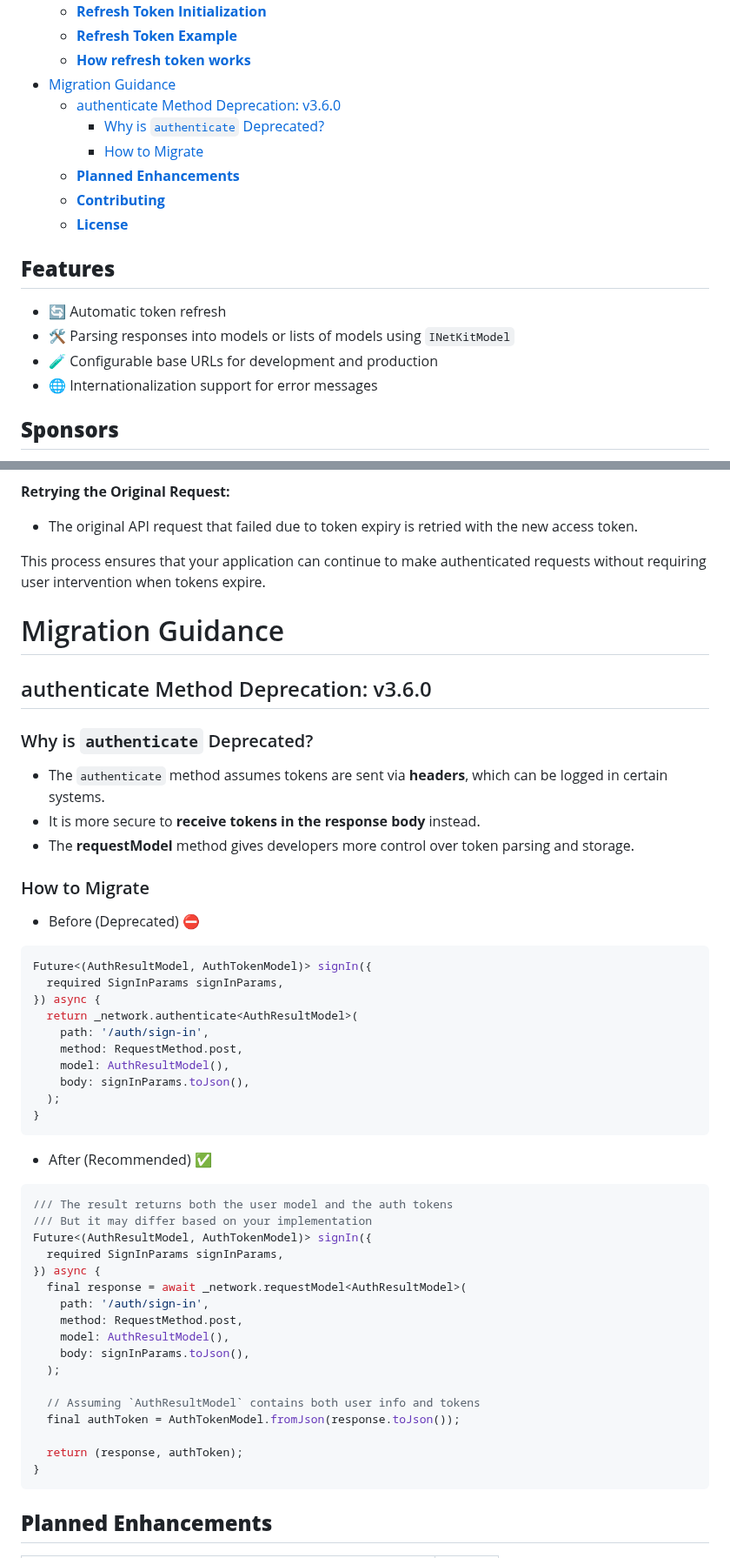
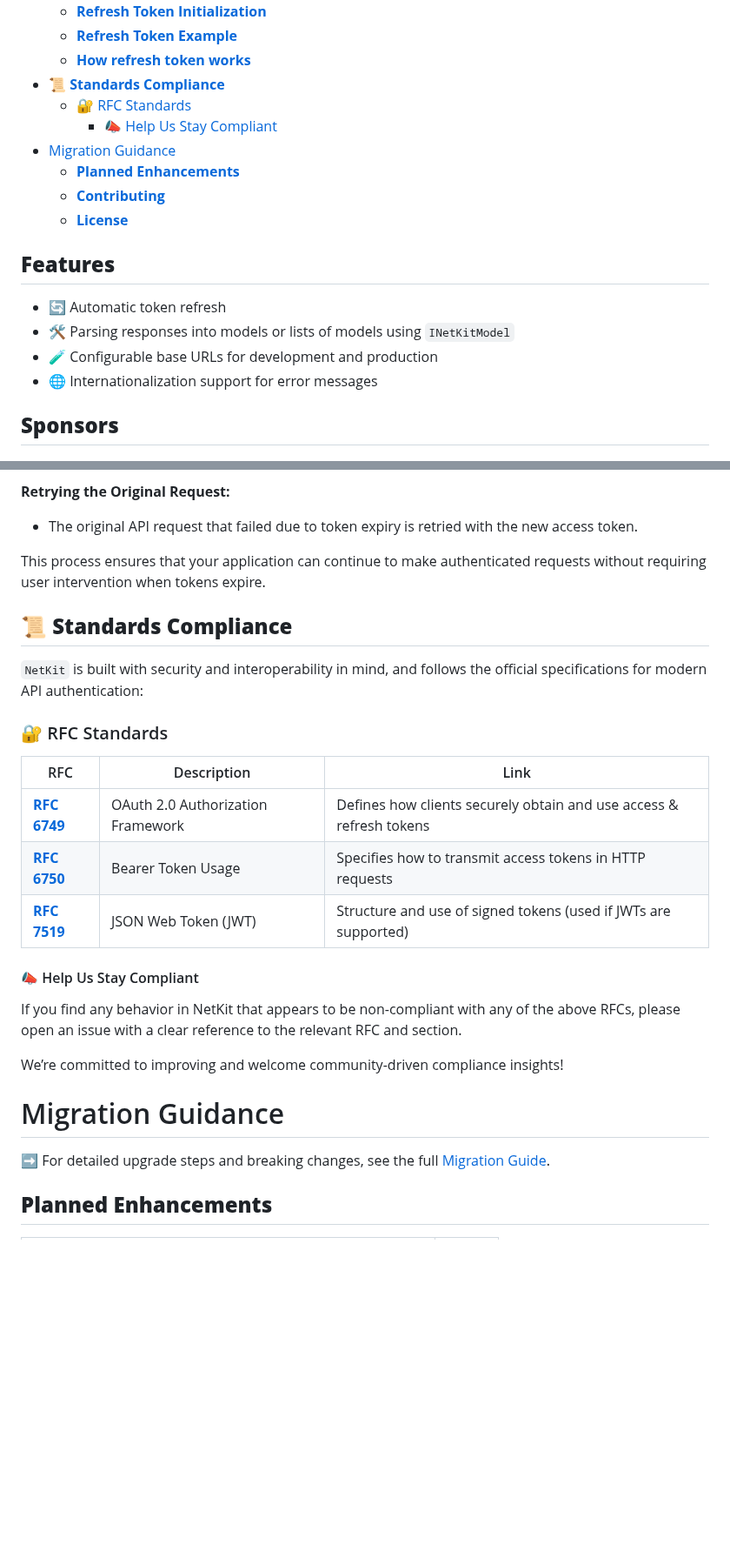
Before and after one commit to behzodfaiziev/net-kit, a Markdown page: packages/net-kit/README.md, 2 parts joined by grey strips. Shown at 87% size. GitHub-like rendering; folded sections open; blank space fills up the shorter version.

````diff
--- a/packages/net-kit/README.md
+++ b/packages/net-kit/README.md
@@ -29,10 +30,10 @@
     * [**Refresh Token Initialization**](#refresh-token-initialization)
     * [**Refresh Token Example**](#refresh-token-example)
     * [**How refresh token works**](#how-refresh-token-works)
+  * [📜 **Standards Compliance**](#-standards-compliance)
+    * [🔐 RFC Standards](#-rfc-standards)
+      * [📣 Help Us Stay Compliant](#-help-us-stay-compliant)
 * [Migration Guidance](#migration-guidance)
-  * [authenticate Method Deprecation: v3.6.0](#authenticate-method-deprecation-v360)
-    * [Why is `authenticate` Deprecated?](#why-is-authenticate-deprecated)
-    * [How to Migrate](#how-to-migrate)
   * [**Planned Enhancements**](#planned-enhancements)
   * [**Contributing**](#contributing)
   * [**License**](#license)
@@ -46,6 +47,7 @@
 - 🛠 Parsing responses into models or lists of models using `INetKitModel`
 - 🧪 Configurable base URLs for development and production
 - 🌐 Internationalization support for error messages
+
 ## **Sponsors**
 
 A big thanks to our awesome sponsors for keeping this project going!️ Want to help out? Consider
@@ -259,55 +262,28 @@ works:
 This process ensures that your application can continue to make authenticated requests without
 requiring user intervention when tokens expire.
 
+## 📜 **Standards Compliance**
+
+`NetKit` is built with security and interoperability in mind, and follows the official
+specifications for modern API authentication:
+
+### 🔐 RFC Standards
+
+| RFC                                                           | Description                       | Link                                                                |
+|---------------------------------------------------------------|-----------------------------------|---------------------------------------------------------------------|
+| **[RFC 6749](https://datatracker.ietf.org/doc/html/rfc6749)** | OAuth 2.0 Authorization Framework | Defines how clients securely obtain and use access & refresh tokens |
+| **[RFC 6750](https://datatracker.ietf.org/doc/html/rfc6750)** | Bearer Token Usage                | Specifies how to transmit access tokens in HTTP requests            |
+| **[RFC 7519](https://datatracker.ietf.org/doc/html/rfc7519)** | JSON Web Token (JWT)              | Structure and use of signed tokens (used if JWTs are supported)     |
+
+#### 📣 Help Us Stay Compliant
+
+If you find any behavior in NetKit that appears to be non-compliant with any of the above RFCs,
+please open an issue with a clear reference to the relevant RFC and section.
+
+We’re committed to improving and welcome community-driven compliance insights!
+
 # Migration Guidance
-
-## authenticate Method Deprecation: v3.6.0
-
-### Why is `authenticate` Deprecated?
-
-- The `authenticate` method assumes tokens are sent via **headers**, which can be logged in certain
-  systems.
-- It is more secure to **receive tokens in the response body** instead.
-- The **requestModel** method gives developers more control over token parsing and storage.
-
-### How to Migrate
-
-- Before (Deprecated) ⛔
-
-```dart
-Future<(AuthResultModel, AuthTokenModel)> signIn({
-  required SignInParams signInParams,
-}) async {
-  return _network.authenticate<AuthResultModel>(
-    path: '/auth/sign-in',
-    method: RequestMethod.post,
-    model: AuthResultModel(),
-    body: signInParams.toJson(),
-  );
-}
-```
-
-- After (Recommended) ✅
-
-```dart
-/// The result returns both the user model and the auth tokens
-/// But it may differ based on your implementation
-Future<(AuthResultModel, AuthTokenModel)> signIn({
-  required SignInParams signInParams,
-}) async {
-  final response = await _network.requestModel<AuthResultModel>(
-    path: '/auth/sign-in',
-    method: RequestMethod.post,
-    model: AuthResultModel(),
-    body: signInParams.toJson(),
-  );
-
-  // Assuming `AuthResultModel` contains both user info and tokens
-  final authToken = AuthTokenModel.fromJson(response.toJson());
-
-  return (response, authToken);
-}
-```
+➡️ For detailed upgrade steps and breaking changes, see the full [Migration Guide](./MIGRATION.md).
 
 ## **Planned Enhancements**
 
````
Also changed, not shown: other parts of packages/net-kit/README.md (+2 -0 lines), packages/net-kit/MIGRATION.md (added, +118 -0 lines).
